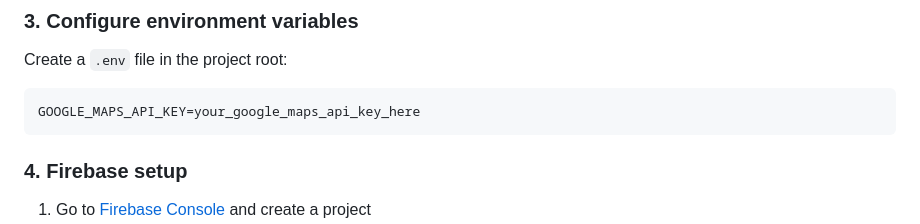
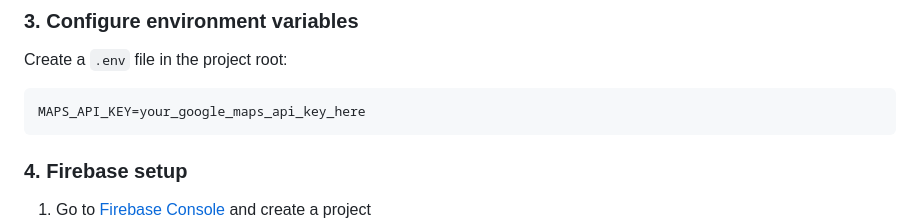
Before and after one commit to phernutju/ChuaiNhooDuay, a Markdown page: README.md, the part around the change. GitHub-like rendering.

````diff
--- a/README.md
+++ b/README.md
@@ -118,7 +118,7 @@ flutter pub get
 Create a `.env` file in the project root:
 
 ```env
-GOOGLE_MAPS_API_KEY=your_google_maps_api_key_here
+MAPS_API_KEY=your_google_maps_api_key_here
 ```
 
 ### 4. Firebase setup
````
